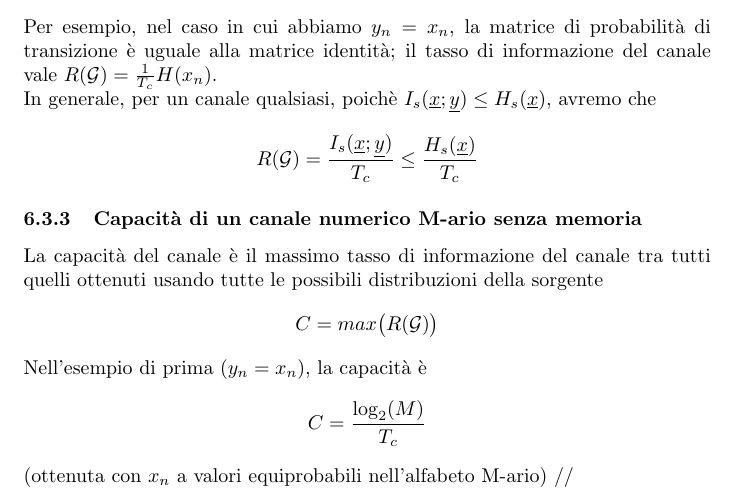
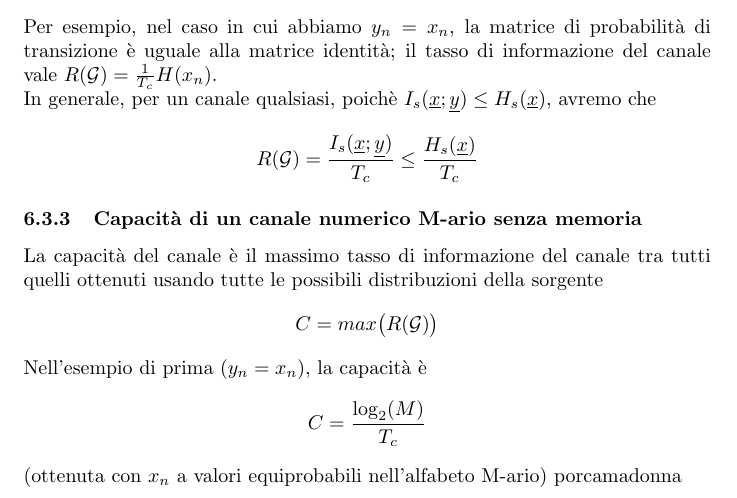
Before and after one commit to Zanzibarr/Appunti-3-Anno, a LaTeX document (Fondamenti di Telecomunicazioni/appunti.tex): part of page 27 of 27, cut so that both start at the same text. Compiled offline with pdfLaTeX.

Commit message:
zanzi ce l'ha fatta

```diff
--- a/Fondamenti di Telecomunicazioni/appunti.tex
+++ b/Fondamenti di Telecomunicazioni/appunti.tex
@@ -956,7 +956,7 @@ In generale, per un canale qualsiasi, poichè $I_s(\underline{x};\underline{y})\
 \subsubsection{Capacità di un canale numerico M-ario senza memoria}
 La capacità del canale è il massimo tasso di informazione del canale tra tutti quelli ottenuti usando tutte le possibili distribuzioni della sorgente $$C=max\big(R(\mathcal{G})\big)$$
 Nell'esempio di prima ($y_n=x_n$), la capacità è $$C=\frac{\log_2(M)}{T_c}$$ (ottenuta con $x_n$ a valori equiprobabili nell'alfabeto M-ario)
-//
+porcamadonna
 
 
 
```
